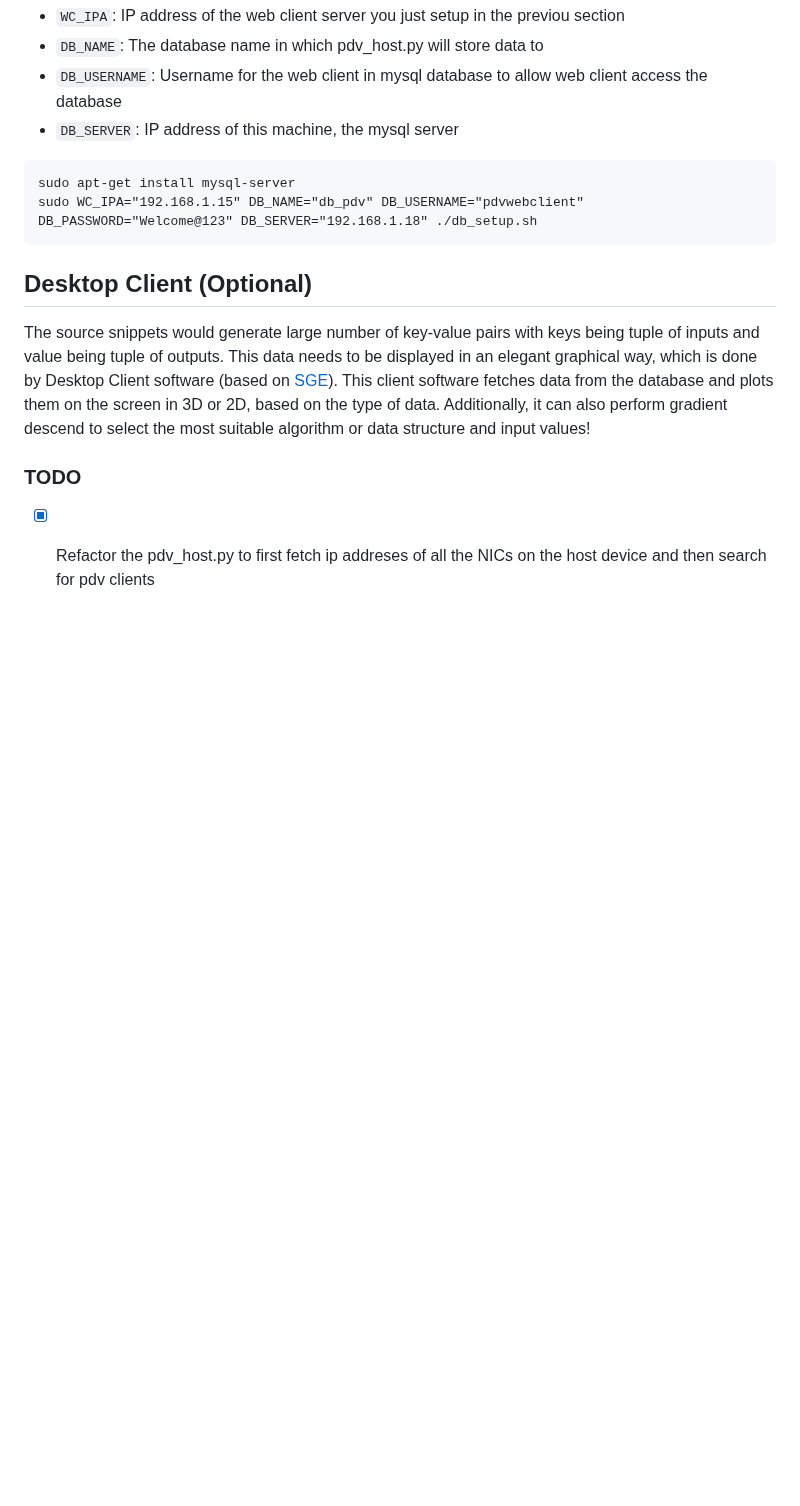
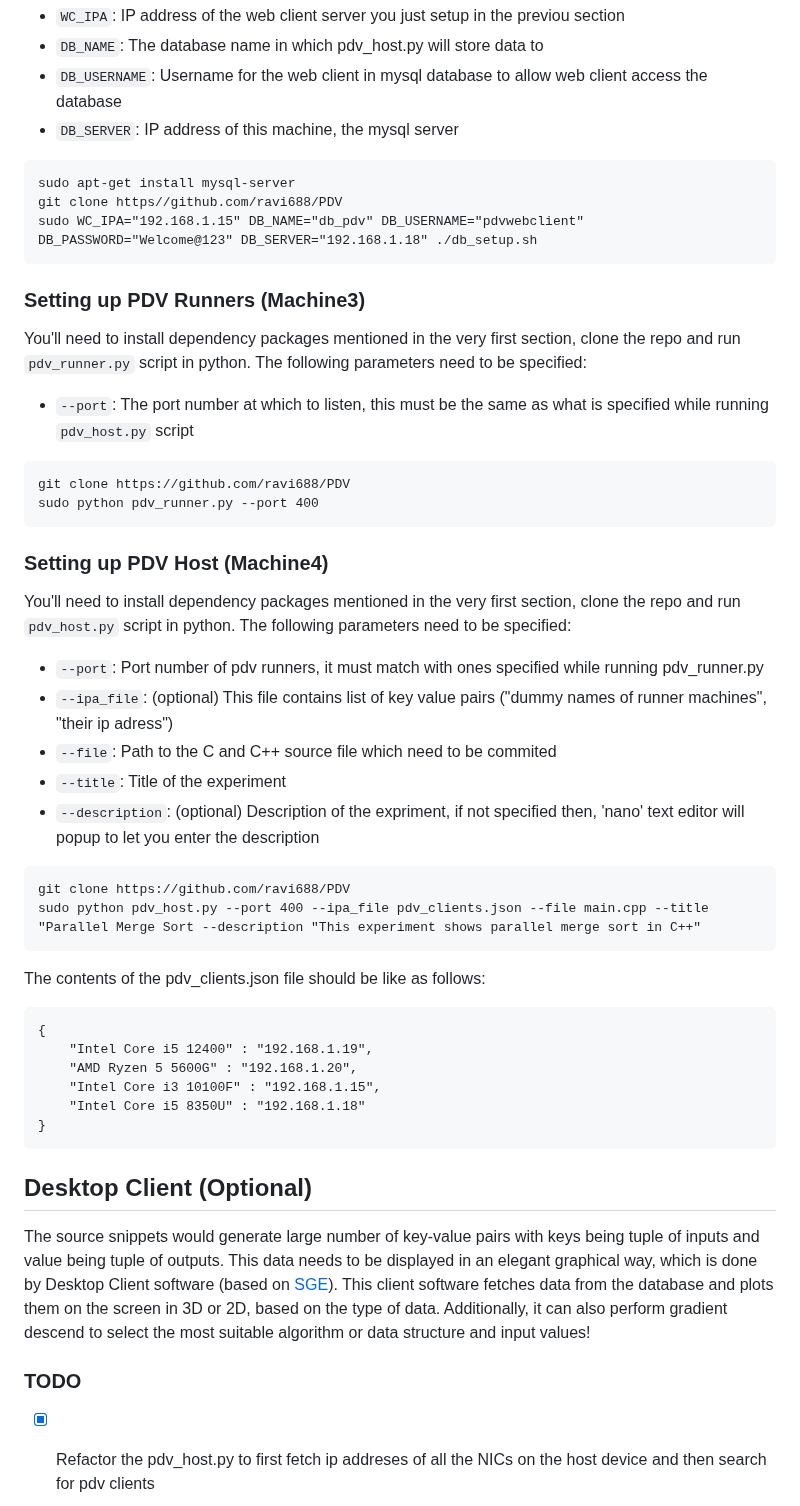
Before and after one commit to ravi688/PDV, a Markdown page: README.md, the part around the change. Drawn GitHub-style; blank space fills up the shorter version.

````diff
--- a/README.md
+++ b/README.md
@@ -94,7 +94,37 @@ The following parameters need to be specified while executing the script:
 - `DB_SERVER`: IP address of this machine, the mysql server
 ```
 sudo apt-get install mysql-server
+git clone https//github.com/ravi688/PDV
 sudo WC_IPA="192.168.1.15" DB_NAME="db_pdv" DB_USERNAME="pdvwebclient" DB_PASSWORD="Welcome@123" DB_SERVER="192.168.1.18" ./db_setup.sh
+```
+### Setting up PDV Runners (Machine3)
+You'll need to install dependency packages mentioned in the very first section, clone the repo and run `pdv_runner.py` script in python.
+The following parameters need to be specified:
+ - `--port`: The port number at which to listen, this must be the same as what is specified while running `pdv_host.py` script
+```
+git clone https://github.com/ravi688/PDV
+sudo python pdv_runner.py --port 400
+```
+### Setting up PDV Host (Machine4)
+You'll need to install dependency packages mentioned in the very first section, clone the repo and run `pdv_host.py` script in python.
+The following parameters need to be specified:
+ - `--port`: Port number of pdv runners, it must match with ones specified while running pdv_runner.py
+ - `--ipa_file`: (optional) This file contains list of key value pairs ("dummy names of runner machines", "their ip adress")
+ - `--file`: Path to the C and C++ source file which need to be commited
+ - `--title`: Title of the experiment
+ - `--description`: (optional) Description of the expriment, if not specified then, 'nano' text editor will popup to let you enter the description
+```
+git clone https://github.com/ravi688/PDV
+sudo python pdv_host.py --port 400 --ipa_file pdv_clients.json --file main.cpp --title "Parallel Merge Sort --description "This experiment shows parallel merge sort in C++"
+```
+The contents of the pdv_clients.json file should be like as follows:
+```
+{
+	"Intel Core i5 12400" : "192.168.1.19",
+	"AMD Ryzen 5 5600G" : "192.168.1.20",
+	"Intel Core i3 10100F" : "192.168.1.15",
+	"Intel Core i5 8350U" : "192.168.1.18"
+}
 ```
 
 ## Desktop Client (Optional)
````
